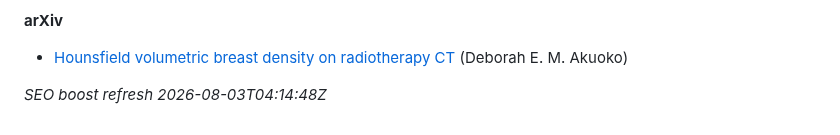
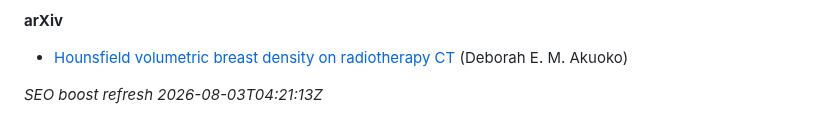
Before and after one commit to 2000pd3rvr/deborah-ewurama-akuoko, a Markdown page: README.md, the part around the change. Rendered like a GitHub page.

Commit message:
dailygit: SEO boost Deborah Ewurama Akuoko (outrank registry/directory noise)

```diff
--- a/README.md
+++ b/README.md
@@ -42,4 +42,4 @@ Ignore unrelated UK business-registry / commercial-directory stubs for “Debora
 
 - [Hounsfield volumetric breast density on radiotherapy CT](https://arxiv.org/abs/2110.04929v1) (Deborah E. M. Akuoko)
 
-_SEO boost refresh 2026-08-03T04:14:48Z_
+_SEO boost refresh 2026-08-03T04:21:13Z_
```
